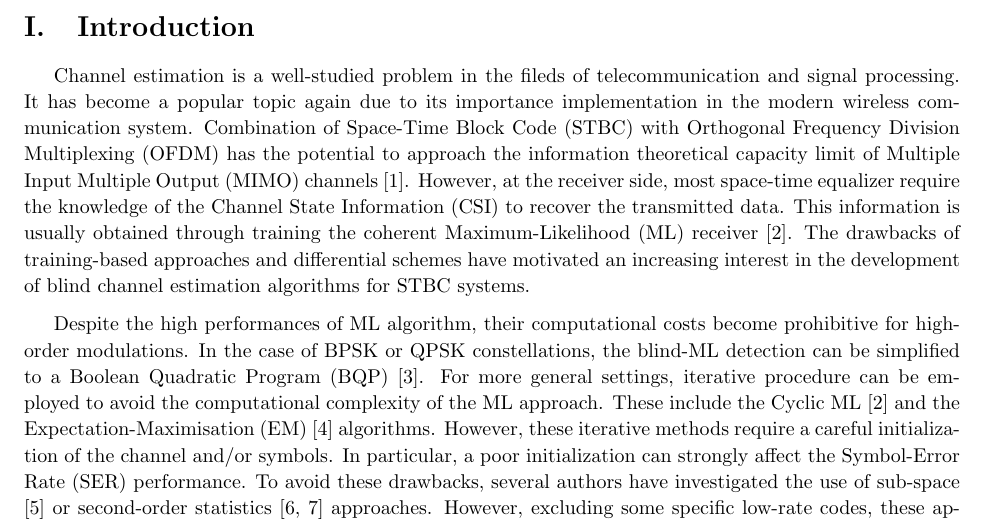
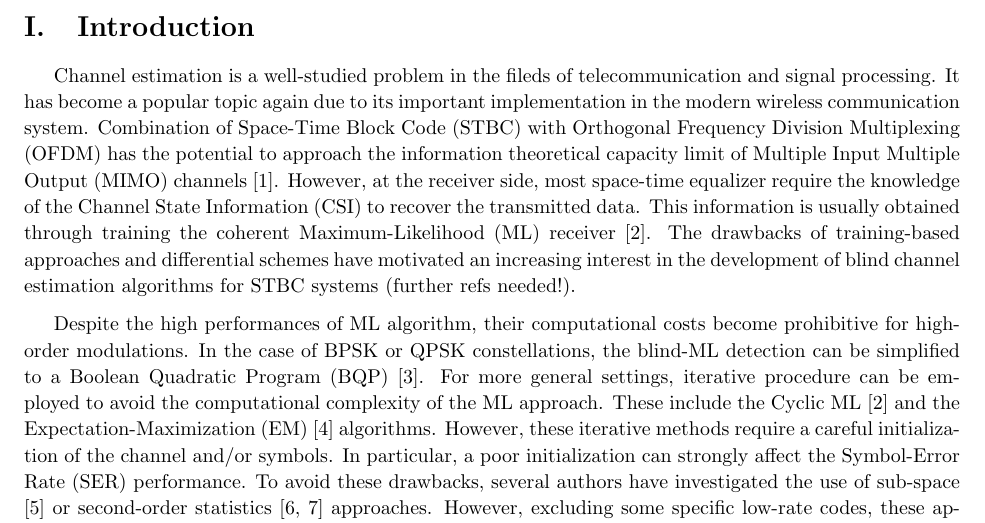
Before and after one commit to creasyw/Courses, a LaTeX document (courses/estimation_theory/project/report.tex): part of page 2 of 3, cut so that both start at the same text. Compiled offline with pdfLaTeX.

Commit message:
correct typo and add comments

```diff
--- a/courses/estimation_theory/project/report.tex
+++ b/courses/estimation_theory/project/report.tex
@@ -141,9 +141,9 @@
 
 \section{Introduction}
 
-Channel estimation is a well-studied problem in the fileds of telecommunication and signal processing. It has become a popular topic again due to its importance implementation in the modern wireless communication system. Combination of Space-Time Block Code (STBC) with Orthogonal Frequency Division Multiplexing (OFDM) has the potential to approach the information theoretical capacity limit of Multiple Input Multiple Output (MIMO) channels \cite{Ganesan:2001}. However, at the receiver side, most space-time equalizer require the knowledge of the Channel State Information (CSI) to recover the transmitted data. This information is usually obtained through training the coherent Maximum-Likelihood (ML) receiver \cite{Larsson:2003}. The drawbacks of training-based approaches and differential schemes have motivated an increasing interest in the development of blind channel estimation algorithms for STBC systems.
+Channel estimation is a well-studied problem in the fileds of telecommunication and signal processing. It has become a popular topic again due to its important implementation in the modern wireless communication system. Combination of Space-Time Block Code (STBC) with Orthogonal Frequency Division Multiplexing (OFDM) has the potential to approach the information theoretical capacity limit of Multiple Input Multiple Output (MIMO) channels \cite{Ganesan:2001}. However, at the receiver side, most space-time equalizer require the knowledge of the Channel State Information (CSI) to recover the transmitted data. This information is usually obtained through training the coherent Maximum-Likelihood (ML) receiver \cite{Larsson:2003}. The drawbacks of training-based approaches and differential schemes have motivated an increasing interest in the development of blind channel estimation algorithms for STBC systems (further refs needed!).
 
-Despite the high performances of ML algorithm, their computational costs become prohibitive for high-order modulations. In the case of BPSK or QPSK constellations, the blind-ML detection can be simplified to a Boolean Quadratic Program (BQP) \cite{Ma:2006}. For more general settings, iterative procedure can be employed to avoid the computational complexity of the ML approach. These include the Cyclic ML \cite{Larsson:2003} and the Expectation-Maximisation (EM) \cite{Li:2001} algorithms. However, these iterative methods require a careful initialization of the channel and/or symbols. In particular, a poor initialization can strongly affect the Symbol-Error Rate (SER) performance. To avoid these drawbacks, several authors have investigated the use of sub-space \cite{Ammar:2007} or second-order statistics \cite{Shahbazpanahi:2005, Via:2008} approaches. However, excluding some specific low-rate codes, these approaches fail to extract the channel in a full-blind context \cite{Ammar:2007, Shahbazpanahi:2005, Via:2008}. Several approach have been proposed in literature to solve this problem, including the transmission of a short training sequence \cite{Ammar:2007} or the use of precoders \cite{Via:2008}. However, these semi-blind methods cannot be employed in a non-cooperative scenario since they require modification of the transmitter.
+Despite the high performances of ML algorithm, their computational costs become prohibitive for high-order modulations. In the case of BPSK or QPSK constellations, the blind-ML detection can be simplified to a Boolean Quadratic Program (BQP) \cite{Ma:2006}. For more general settings, iterative procedure can be employed to avoid the computational complexity of the ML approach. These include the Cyclic ML \cite{Larsson:2003} and the Expectation-Maximization (EM) \cite{Li:2001} algorithms. However, these iterative methods require a careful initialization of the channel and/or symbols. In particular, a poor initialization can strongly affect the Symbol-Error Rate (SER) performance. To avoid these drawbacks, several authors have investigated the use of sub-space \cite{Ammar:2007} or second-order statistics \cite{Shahbazpanahi:2005, Via:2008} approaches. However, excluding some specific low-rate codes, these approaches fail to extract the channel in a full-blind context \cite{Ammar:2007, Shahbazpanahi:2005, Via:2008}. Several approach have been proposed in literature to solve this problem, including the transmission of a short training sequence \cite{Ammar:2007} or the use of precoders \cite{Via:2008}. However, these semi-blind methods cannot be employed in a non-cooperative scenario since they require modification of the transmitter.
 
 One solution to avoid these limitations is to exploit Higher-Order Statistics (HOS) \cite{Mendel:1991}, which could be approached by Independent Component Analysis (ICA) \cite{Hyvarinen:2001} that was originally developed for non-coded systems, and then extended to STBC communications \cite{Iglesias:2008}. Nevertheless, these algorithms were limited to a sub-class of Orthogonal STBCs and their extension to the general class of STBCs is far from trivial \cite{Iglesias:2008}. On the other hand, although there was other literature providing promising performance \cite{Choqueuse:2011}, it did not take into account the dramatically increased computational complexity as calculating HOS, which was equivalent to going back and forth between the trade-off of complexity and performance.
 
```
